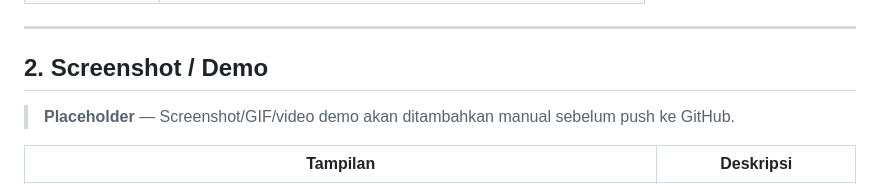
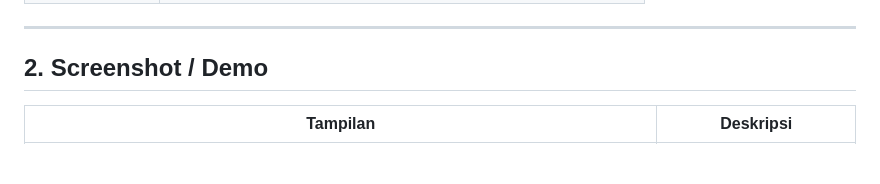
Before and after one commit to wtfaboutyou/Cloud-Vault, a Markdown page: README.md, the part around the change. GitHub-like rendering; blank space fills up the shorter version.

```diff
--- a/README.md
+++ b/README.md
@@ -100,8 +100,6 @@ Opsi lanjutan (untuk tim infra):
 ---
 
 ## 2. Screenshot / Demo
-
-> **Placeholder** — Screenshot/GIF/video demo akan ditambahkan manual sebelum push ke GitHub.
 
 | Tampilan | Deskripsi |
 |----------|-----------|
```
